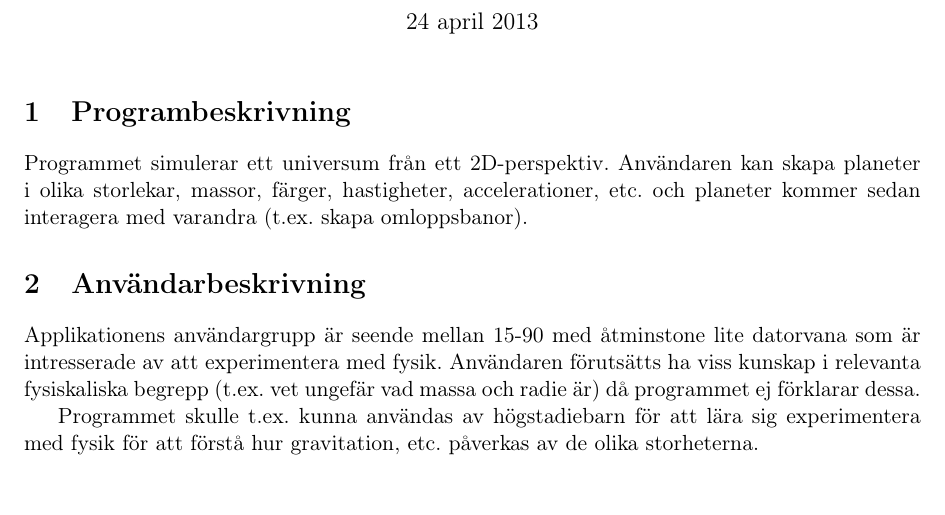
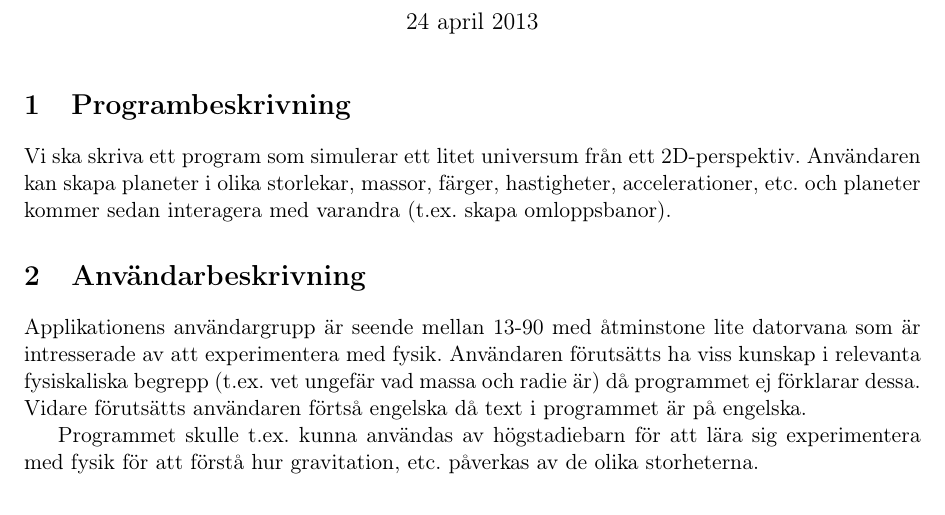
Before and after one commit to jesajx/inda12-proj, a LaTeX document (doc/plan.tex, which reads doc/section1/A.tex, doc/section2/A.tex): part of page 1 of 3, cut so that both start at the same text. Compiled offline with pdfLaTeX.

Commit message:
Edited doc section1-2.

```diff
--- a/doc/section1/A.tex
+++ b/doc/section1/A.tex
@@ -1,4 +1,5 @@
-Programmet simulerar ett universum från ett 2D-perspektiv.
+Vi ska skriva ett program som simulerar ett litet universum
+från ett 2D-perspektiv.
 Användaren kan skapa planeter i olika
 storlekar, massor, färger, hastigheter, accelerationer, etc.
 och planeter kommer sedan interagera med varandra (t.ex. skapa omloppsbanor).
--- a/doc/section2/A.tex
+++ b/doc/section2/A.tex
@@ -1,8 +1,9 @@
-Applikationens användargrupp är seende mellan 15-90 med åtminstone
+Applikationens användargrupp är seende mellan 13-90 med åtminstone
 lite datorvana som är intresserade av att experimentera med fysik.
 Användaren förutsätts ha viss kunskap i relevanta fysiskaliska
 begrepp (t.ex. vet ungefär vad massa och radie är) då programmet
-ej förklarar dessa.
+ej förklarar dessa. Vidare förutsätts användaren förtså engelska
+då text i programmet är på engelska.
 
 Programmet skulle t.ex. kunna användas av högstadiebarn för att lära sig
 experimentera med fysik för att förstå hur gravitation, etc. påverkas
```
